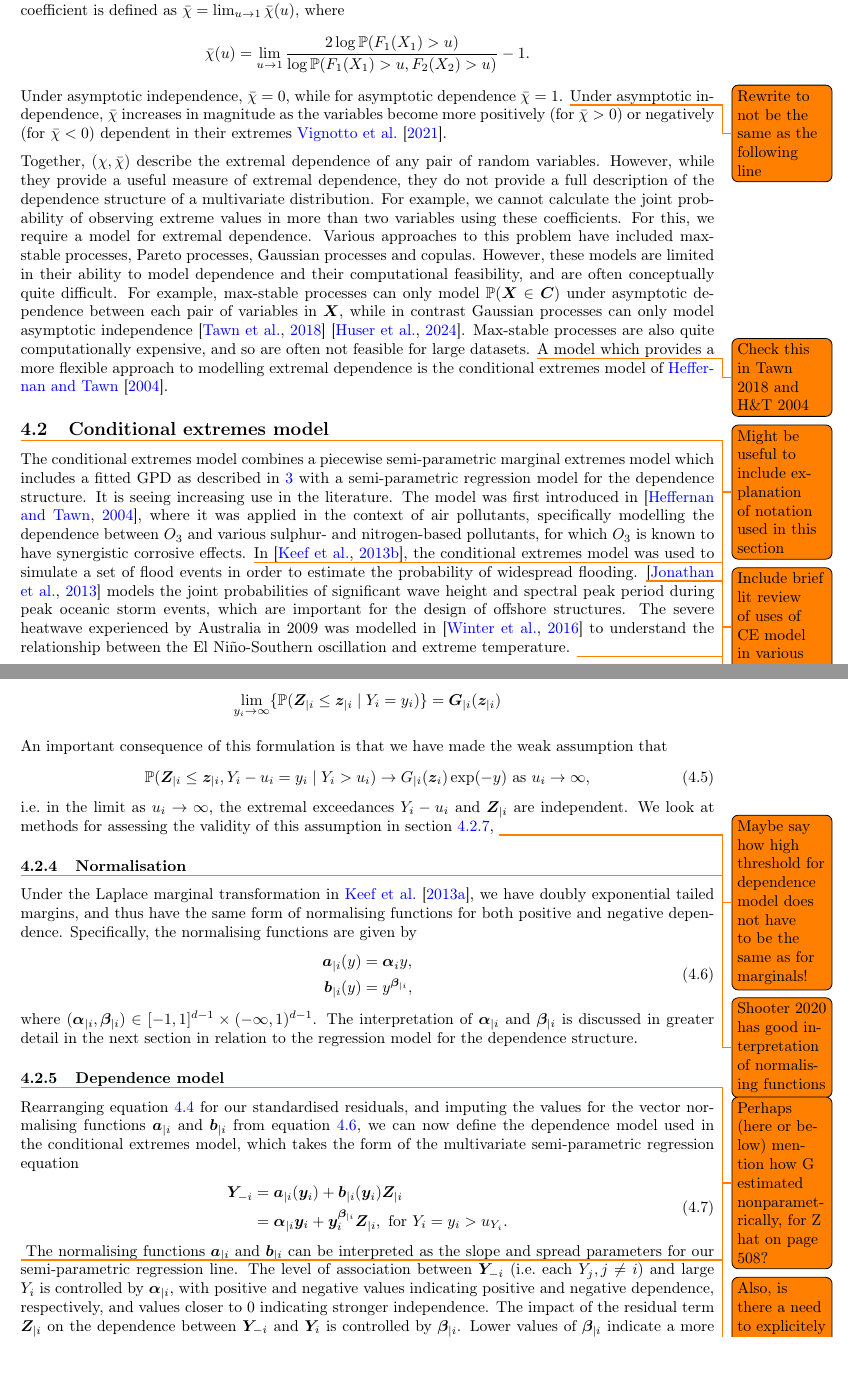
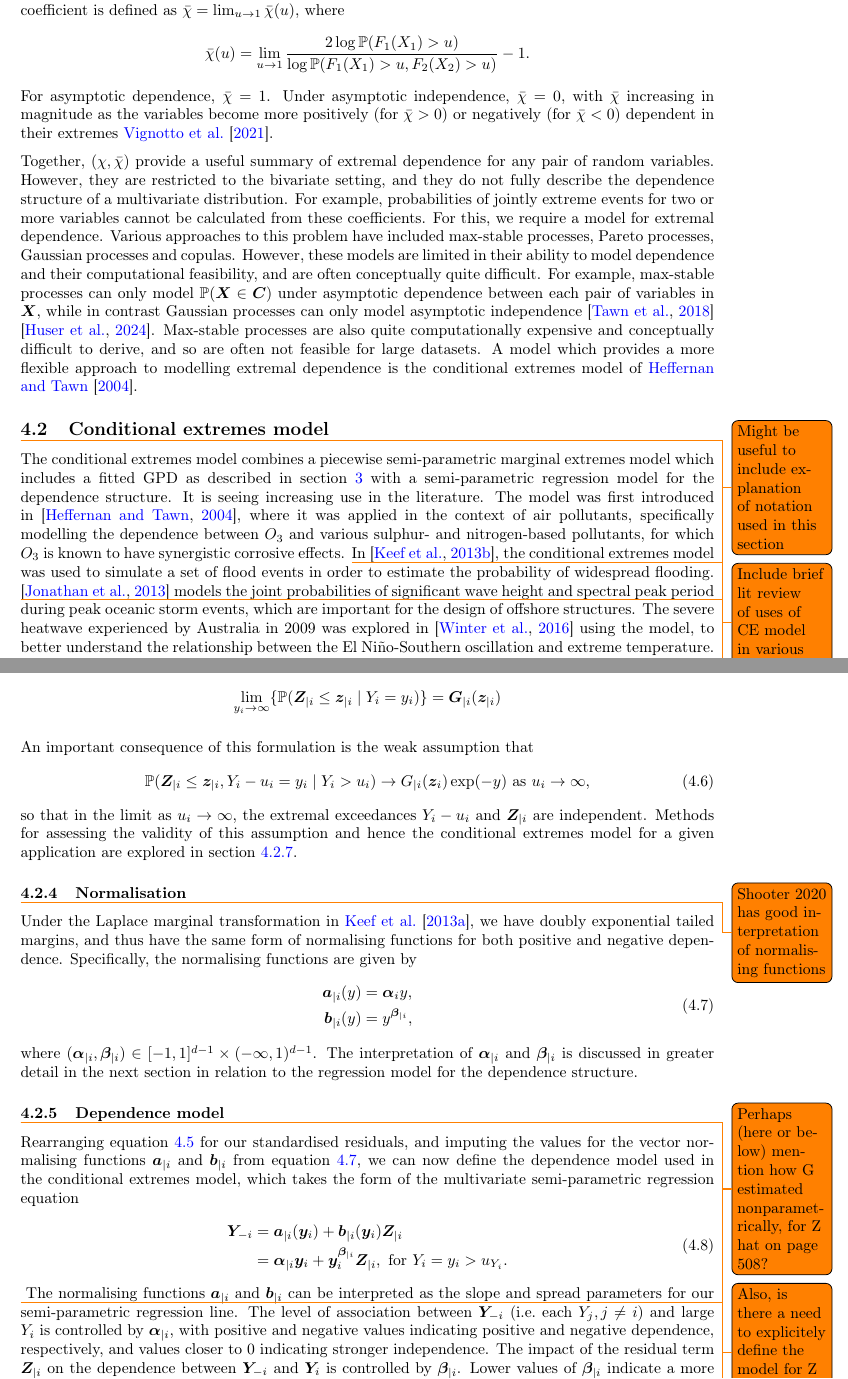
Before and after one commit to potoole7/ce_clust, a LaTeX paper (latex/02_report.tex): two parts of pages 11 and 13 of 24, joined at a grey line, cut so that both start at the same text. Compiled offline with pdfLaTeX.

Commit message:
CE: Double check of non-application sections

```diff
--- a/latex/02_report.tex
+++ b/latex/02_report.tex
@@ -648,19 +646,18 @@ This coefficient is defined as $\bar{\chi} = \lim_{u \rightarrow 1}{\bar{\chi}(u
 \[
   \bar{\chi}(u) = \lim_{u \rightarrow 1} \frac{2\log\mathbb{P}(F_1(X_1) > u)}{ \log{\mathbb{P}(F_1(X_1) > u, F_2(X_2) > u)}} - 1.
 \]
-Under asymptotic independence, $\bar{\chi} = 0$, while for asymptotic dependence $\bar{\chi} = 1$.  \todo{Rewrite to not be the same as the following line}
-Under asymptotic independence, $\bar{\chi}$ increases in magnitude as the variables become more positively (for $\bar{\chi} > 0$) or negatively (for $\bar{\chi} < 0$) dependent in their extremes \cite{Vignotto2021}.
+For asymptotic dependence, $\bar{\chi} = 1$.
+Under asymptotic independence, $\bar{\chi} = 0$, with $\bar{\chi}$ increasing in magnitude as the variables become more positively (for $\bar{\chi} > 0$) or negatively (for $\bar{\chi} < 0$) dependent in their extremes \cite{Vignotto2021}.
 
-Together, $(\chi, \bar{\chi})$ describe the extremal dependence of any pair of random variables.
-However, while they provide a useful measure of extremal dependence, they do not provide a full description of the dependence structure of a multivariate distribution.
-For example, we cannot calculate the joint probability of observing extreme values in more than two variables using these coefficients.
-% For this, we require a model for extremal dependence, such as the conditional extremes model.
+
+Together, $(\chi, \bar{\chi})$ provide a useful summary of extremal dependence for any pair of random variables.
+However, they are restricted to the bivariate setting, and they do not fully describe the dependence structure of a multivariate distribution.
+For example, probabilities of jointly extreme events for two or more variables cannot be calculated from these coefficients.
 For this, we require a model for extremal dependence.
 Various approaches to this problem have included max-stable processes, Pareto processes, Gaussian processes and copulas.
 However, these models are limited in their ability to model dependence and their computational feasibility, and are often conceptually quite difficult.
 For example, max-stable processes can only model $\mathbb{P}(\bm{X} \in \bm{C})$ under asymptotic dependence between each pair of variables in $\bm{X}$, while in contrast Gaussian processes can only model asymptotic independence \citep{Tawn2018} \citep{Huser2024}.
-Max-stable processes are also quite computationally expensive, and so are often not feasible for large datasets.
-\todo{Check this in Tawn 2018 and H\&T 2004}
+Max-stable processes are also quite computationally expensive and conceptually difficult to derive, and so are often not feasible for large datasets.
 A model which provides a more flexible approach to modelling extremal dependence is the conditional extremes model of \cite{Heffernan2004}.
 
 % Vignotto point
@@ -673,14 +670,13 @@ A model which provides a more flexible approach to modelling extremal dependence
 \todo{Might be useful to include explanation of notation used in this section}
 \todo{Include brief lit review of uses of CE model in various papers}
 
-The conditional extremes model combines a piecewise semi-parametric marginal extremes model which includes a fitted GPD as described in \ref{sec:uni} with a semi-parametric regression model for the dependence structure.
+The conditional extremes model combines a piecewise semi-parametric marginal extremes model which includes a fitted GPD as described in section \ref{sec:uni} with a semi-parametric regression model for the dependence structure.
 It is seeing increasing use in the literature.
 The model was first introduced in \citep{Heffernan2004}, where it was applied in the context of air pollutants, specifically modelling the dependence between $O_3$ and various sulphur- and nitrogen-based pollutants, for which $O_3$ is known to have synergistic corrosive effects. \todo{Rewrite from Heffernan2004}
 In \citep{Keef2012_flooding}, the conditional extremes model was used to simulate a set of flood events in order to estimate the probability of widespread flooding. \todo{Rewrite from Keef2012}
 \citep{Jonathan2013} models the joint probabilities of significant wave height and spectral peak period during peak oceanic storm events, which are important for the design of offshore structures.
-The severe heatwave experienced by Australia in 2009 was modelled in \citep{Winter2016} to understand the relationship between the El Niño-Southern oscillation and extreme temperature.
-\todo{Mention application in Keef 2012?}
-\todo{More recent references? Brain waves?}
+The severe heatwave experienced by Australia in 2009 was explored in \citep{Winter2016} using the model, to better understand the relationship between the El Niño-Southern oscillation and extreme temperature.
+Some more recent extensions of the conditional extremes model which extend its feasibility in a variety of settings is discussed in section \ref{subsec:extensions}.
 
 In this section, we describe the conditional extremes model, much as we did for the univariate GPD in section \ref{sec:uni}.
 
@@ -767,13 +772,12 @@ where $\bm{Z}_{\mid i}$ is the vector of standardised residuals for our model, a
       \lim_{y_i \rightarrow \infty}\{\mathbb{P}(\bm{Z}_{\mid i} \le \bm{z}_{\mid i} \mid Y_i = y_i)\} = \bm{G}_{\mid i}(\bm{z}_{\mid i})
 \]
 
-An important consequence of this formulation is that we have made the weak assumption that
+An important consequence of this formulation is the weak assumption that
 \begin{equation} \label{eq:limit_independence}
 \mathbb{P}(\bm{Z}_{\mid i} \le \bm{z}_{\mid i}, Y_i - u_i = y_i \mid Y_i > u_i) \rightarrow G_{\mid i}(\bm{z}_i) \exp(-y) \text{ as } u_i \rightarrow \infty,
 \end{equation}
-i.e.\ in the limit as $u_i \to \infty$, the extremal exceedances $Y_i - u_i$ and $\bm{Z}_{\mid i}$ are independent.
-We look at methods for assessing the validity of this assumption in section \ref{subsubsec:ce_diagnostics},
-\todo{Maybe say how high threshold for dependence model does not have to be the same as for marginals!}
+so that in the limit as $u_i \to \infty$, the extremal exceedances $Y_i - u_i$ and $\bm{Z}_{\mid i}$ are independent.
+Methods for assessing the validity of this assumption and hence the conditional extremes model for a given application are explored in section \ref{subsubsec:ce_diagnostics}.
 
 \subsubsection{Normalisation} \label{subsubsec:ce_normalisation}
 
```
Also changed, not shown: latex/02_report.tex (39 more changed lines).
